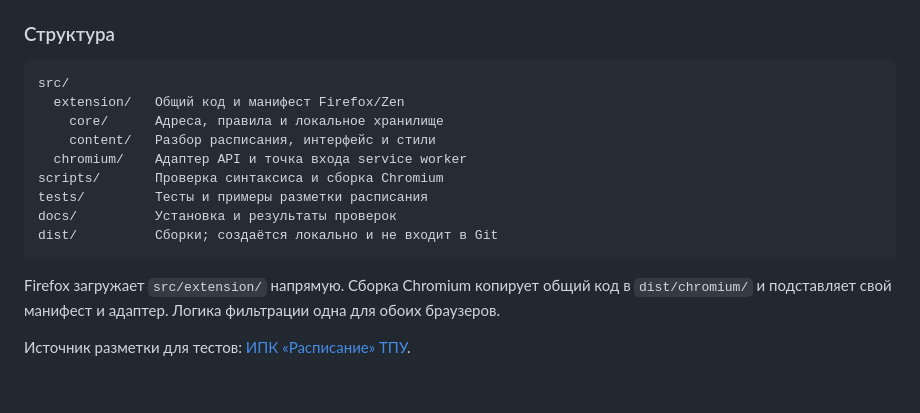
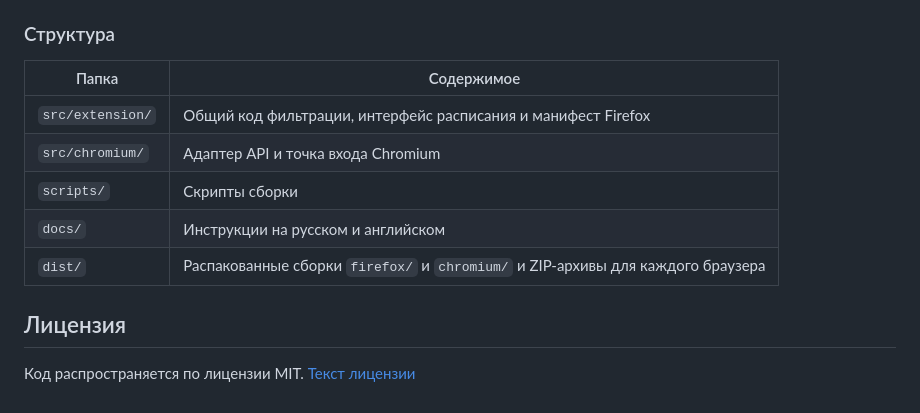
Before and after one commit to quevexvv/clean-timetable, a Markdown page: README.md, the part around one of its changes. Rendered like a GitHub page.

````diff
--- a/README.md
+++ b/README.md
@@ -47,18 +37,14 @@ npm run dev -- --firefox /path/to/zen
 
 ### Структура
 
-```text
-src/
-  extension/   Общий код и манифест Firefox/Zen
-    core/      Адреса, правила и локальное хранилище
-    content/   Разбор расписания, интерфейс и стили
-  chromium/    Адаптер API и точка входа service worker
-scripts/       Проверка синтаксиса и сборка Chromium
-tests/         Тесты и примеры разметки расписания
-docs/          Установка и результаты проверок
-dist/          Сборки; создаётся локально и не входит в Git
-```
+| Папка | Содержимое |
+| --- | --- |
+| `src/extension/` | Общий код фильтрации, интерфейс расписания и манифест Firefox |
+| `src/chromium/` | Адаптер API и точка входа Chromium |
+| `scripts/` | Скрипты сборки |
+| `docs/` | Инструкции на русском и английском |
+| `dist/` | Распакованные сборки `firefox/` и `chromium/` и ZIP-архивы для каждого браузера |
 
-Firefox загружает `src/extension/` напрямую. Сборка Chromium копирует общий код в `dist/chromium/` и подставляет свой манифест и адаптер. Логика фильтрации одна для обоих браузеров.
+## Лицензия
 
-Источник разметки для тестов: [ИПК «Расписание» ТПУ](https://my-rasp.tpu.ru/gruppa_44510/2026/10/view.html).
+Код распространяется по лицензии MIT. [Текст лицензии](LICENSE)
````
Also changed, not shown: other parts of README.md (+14 -24 lines), README.en.md (added, +50 -0 lines), docs/chromium.md (+20 -50 lines), docs/en/chromium.md (added, +35 -0 lines), docs/en/firefox.md (added, +35 -0 lines), docs/firefox.md (added, +35 -0 lines), docs/installation.md (deleted, +0 -46 lines), docs/verification.md (deleted, +0 -75 lines), docs/assets/listing/chrome-promo.png (added), docs/assets/listing/github-social.png (added), docs/preview.jpg (deleted), 2 other files.
